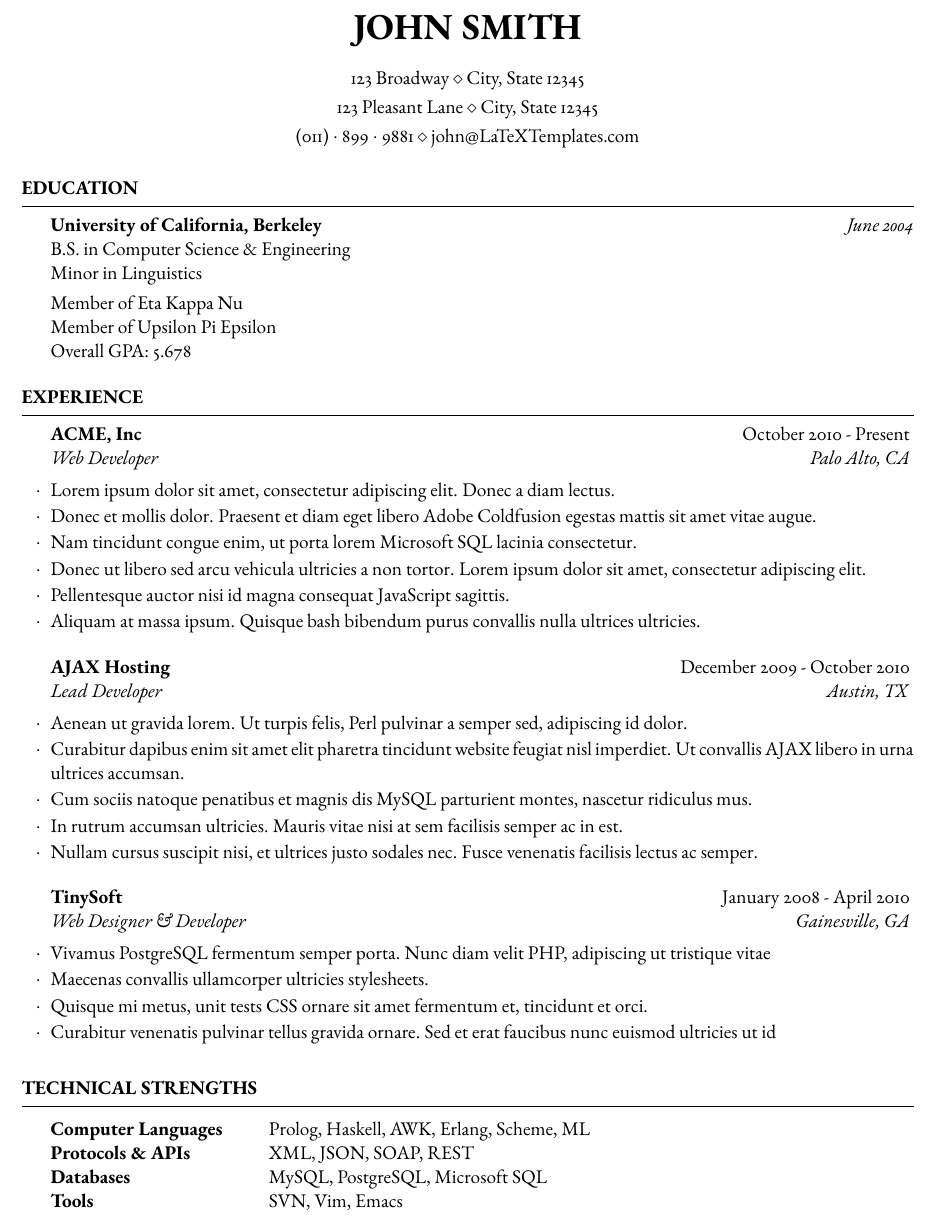
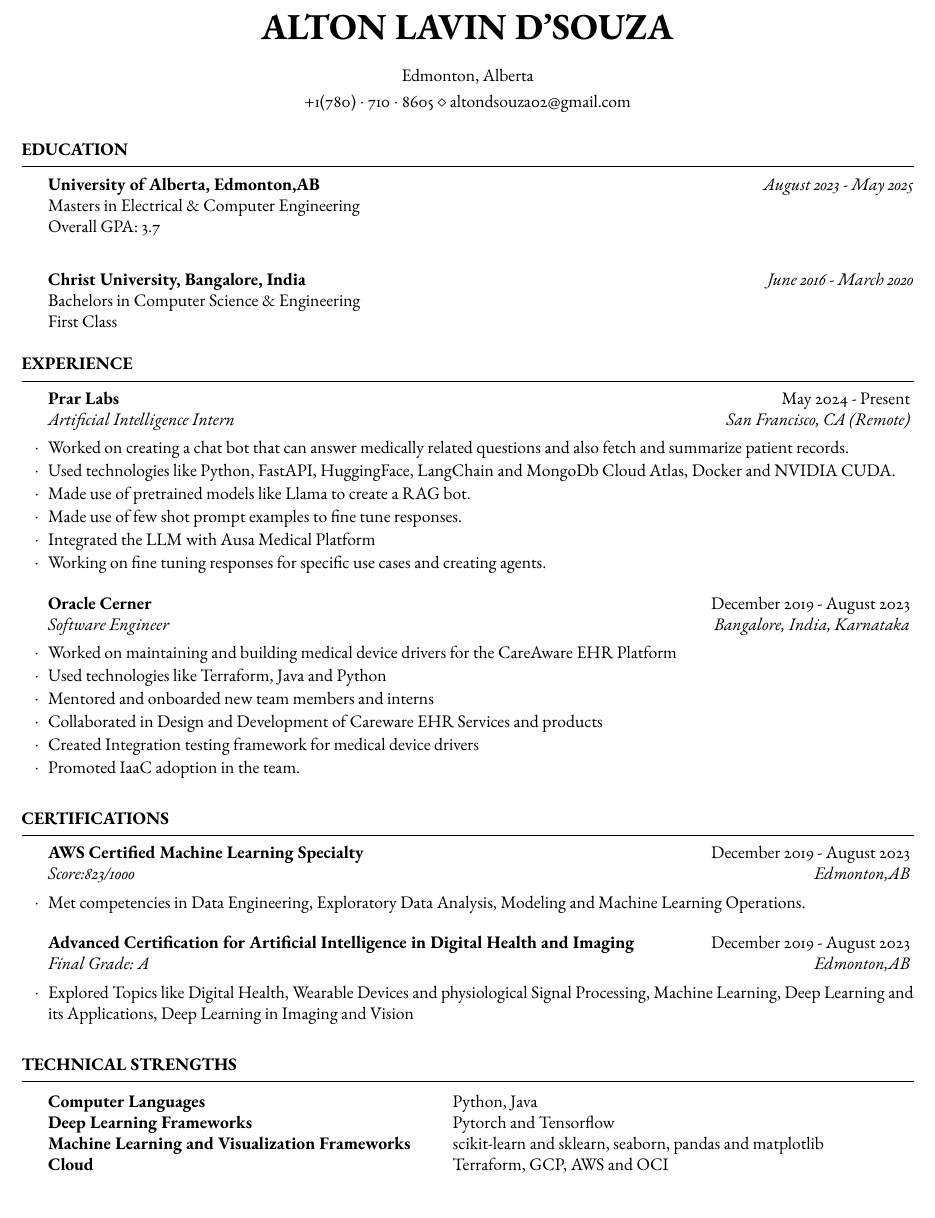
Before and after one commit to Alton1998/simple-resume, a LaTeX CV (template.tex): part of the page, cut at the place of the change. Compiled offline with pdfLaTeX.

Commit message:
new stuff

```diff
--- a/template.tex
+++ b/template.tex
@@ -23,23 +23,21 @@
 
 \documentclass[
 	%a4paper, % Uncomment for A4 paper size (default is US letter)
-	11pt, % Default font size, can use 10pt, 11pt or 12pt
+	10pt, % Default font size, can use 10pt, 11pt or 12pt
 ]{resume} % Use the resume class
 
 \usepackage{ebgaramond} % Use the EB Garamond font
 
 %------------------------------------------------
 
-\name{John Smith} % Your name to appear at the top
+\name{Alton Lavin D'souza} % Your name to appear at the top
 
 % You can use the \address command up to 3 times for 3 different addresses or pieces of contact information
 % Any new lines (\\) you use in the \address commands will be converted to symbols, so each address will appear as a single line.
 
-\address{123 Broadway \\ City, State 12345} % Main address
+\address{Edmonton, Alberta} % Main address
 
-\address{123 Pleasant Lane \\ City, State 12345} % A secondary address (optional)
-
-\address{(011)~$\cdot$~899~$\cdot$~9881 \\ john@LaTeXTemplates.com} % Contact information
+\address{+1(780)~$\cdot$~710~$\cdot$~8605 \\ altondsouza02@gmail.com} % Contact information
 
 %----------------------------------------------------------------------------------------
 
@@ -51,12 +49,14 @@
 
 \begin{rSection}{Education}
 
-	\textbf{University of California, Berkeley} \hfill \textit{June 2004} \\
-	B.S. in Computer Science \& Engineering \\
-	Minor in Linguistics \smallskip \\
-	Member of Eta Kappa Nu \\
-	Member of Upsilon Pi Epsilon \\
-	Overall GPA: 5.678
+	\textbf{University of Alberta, Edmonton,AB} \hfill \textit{August 2023 - May 2025} \\
+	Masters in Electrical \& Computer Engineering \\
+	Overall GPA: 3.7\\
+
+	\textbf{Christ University, Bangalore, India}\hfill
+	\textit{June 2016 - March 2020}\\
+	Bachelors in Computer Science \& Engineering\\
+	First Class
 
 \end{rSection}
 
@@ -66,35 +66,37 @@
 
 \begin{rSection}{Experience}
 
-	\begin{rSubsection}{ACME, Inc}{October 2010 - Present}{Web Developer}{Palo Alto, CA}
-		\item Lorem ipsum dolor sit amet, consectetur adipiscing elit. Donec a diam lectus.
-		\item Donec et mollis dolor. Praesent et diam eget libero Adobe Coldfusion egestas mattis sit amet vitae augue.
-		\item Nam tincidunt congue enim, ut porta lorem Microsoft SQL lacinia consectetur.
-		\item Donec ut libero sed arcu vehicula ultricies a non tortor. Lorem ipsum dolor sit amet, consectetur adipiscing elit.
-		\item Pellentesque auctor nisi id magna consequat JavaScript sagittis.
-		\item Aliquam at massa ipsum. Quisque bash bibendum purus convallis nulla ultrices ultricies.
+	\begin{rSubsection}{Prar Labs}{May 2024 - Present}{Artificial Intelligence Intern}{San Francisco, CA (Remote)}
+		\item Worked on creating a chat bot that can answer medically related questions and also fetch and summarize patient records.
+		\item Used technologies like Python, FastAPI, HuggingFace, LangChain and MongoDb Cloud Atlas, Docker and NVIDIA CUDA.
+		\item Made use of pretrained models like Llama to create a RAG bot.
+		\item Made use of few shot prompt examples to fine tune responses.
+		\item Integrated the LLM with Ausa Medical Platform
+		\item Working on fine tuning responses for specific use cases and creating agents.
 	\end{rSubsection}
 
 %------------------------------------------------
 
-	\begin{rSubsection}{AJAX Hosting}{December 2009 - October 2010}{Lead Developer}{Austin, TX}
-		\item Aenean ut gravida lorem. Ut turpis felis, Perl pulvinar a semper sed, adipiscing id dolor.
-		\item Curabitur dapibus enim sit amet elit pharetra tincidunt website feugiat nisl imperdiet. Ut convallis AJAX libero in urna ultrices accumsan.
-		\item Cum sociis natoque penatibus et magnis dis MySQL parturient montes, nascetur ridiculus mus.
-		\item In rutrum accumsan ultricies. Mauris vitae nisi at sem facilisis semper ac in est.
-		\item Nullam cursus suscipit nisi, et ultrices justo sodales nec. Fusce venenatis facilisis lectus ac semper.
-	\end{rSubsection}
-
-%------------------------------------------------
-
-	\begin{rSubsection}{TinySoft}{January 2008 - April 2010}{Web Designer \& Developer}{Gainesville, GA}
-		\item Vivamus PostgreSQL fermentum semper porta. Nunc diam velit PHP, adipiscing ut tristique vitae
-		\item Maecenas convallis ullamcorper ultricies stylesheets.
-		\item Quisque mi metus, unit tests CSS ornare sit amet fermentum et, tincidunt et orci.
-		\item Curabitur venenatis pulvinar tellus gravida ornare. Sed et erat faucibus nunc euismod ultricies ut id
+	\begin{rSubsection}{Oracle Cerner}{December 2019 - August 2023}{Software Engineer}{Bangalore, India, Karnataka}
+		\item Worked on maintaining and building medical device drivers for the CareAware EHR Platform
+		\item Used technologies like Terraform, Java and Python
+		\item Mentored and onboarded new team members and interns
+		\item Collaborated in Design and Development of Careware EHR Services and products
+		\item Created Integration testing framework for medical device drivers
+		\item Promoted IaaC adoption in the team.
 	\end{rSubsection}
 
 \end{rSection}
+
+\begin{rSection}{Certifications}
+	\begin{rSubsection}{AWS Certified Machine Learning Specialty}{December 2019 - August 2023}{Score:823/1000}{Edmonton,AB}
+		\item Met competencies in Data Engineering, Exploratory Data Analysis, Modeling and Machine Learning Operations.
+	\end{rSubsection}
+	\begin{rSubsection}{Advanced Certification for Artificial Intelligence in Digital Health and Imaging}{December 2019 - August 2023}{Final Grade: A}{Edmonton,AB}
+		\item Explored Topics like Digital Health, Wearable Devices and physiological Signal Processing, Machine Learning, Deep Learning and its Applications, Deep Learning in Imaging and Vision
+	\end{rSubsection}
+\end{rSection}
+
 
 %----------------------------------------------------------------------------------------
 %	TECHNICAL STRENGTHS SECTION
@@ -103,10 +105,10 @@
 \begin{rSection}{Technical Strengths}
 
 	\begin{tabular}{@{} >{\bfseries}l @{\hspace{6ex}} l @{}}
-		Computer Languages & Prolog, Haskell, AWK, Erlang, Scheme, ML \\
-		Protocols \& APIs & XML, JSON, SOAP, REST \\
-		Databases & MySQL, PostgreSQL, Microsoft SQL \\
-		Tools & SVN, Vim, Emacs
+		Computer Languages & Python, Java \\
+		Deep Learning Frameworks & Pytorch and Tensorflow \\
+		Machine Learning and Visualization Frameworks & scikit-learn and sklearn, seaborn, pandas and matplotlib \\
+		Cloud & Terraform, GCP, AWS and OCI
 	\end{tabular}
 
 \end{rSection}
```
Also changed, not shown: Alton Resume.pdf (added), ML Engineer Resume.pdf (added), Machine Learning Engineer Resume - Final.pdf (added), Machine Learning Engineer Resume AltaML.pdf (added), Machine Learning Engineer Resume.pdf (added), template.pdf (added), 3 other files.
